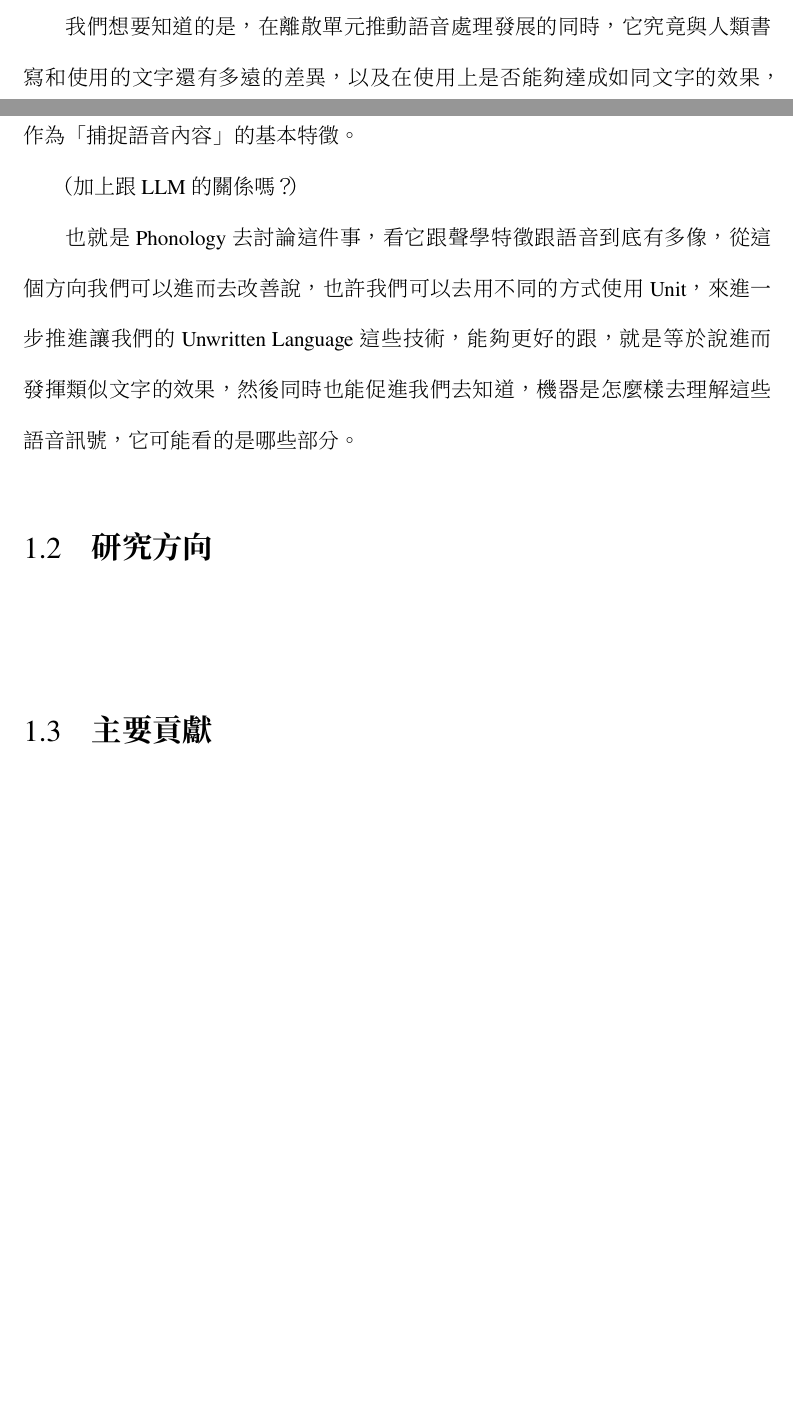
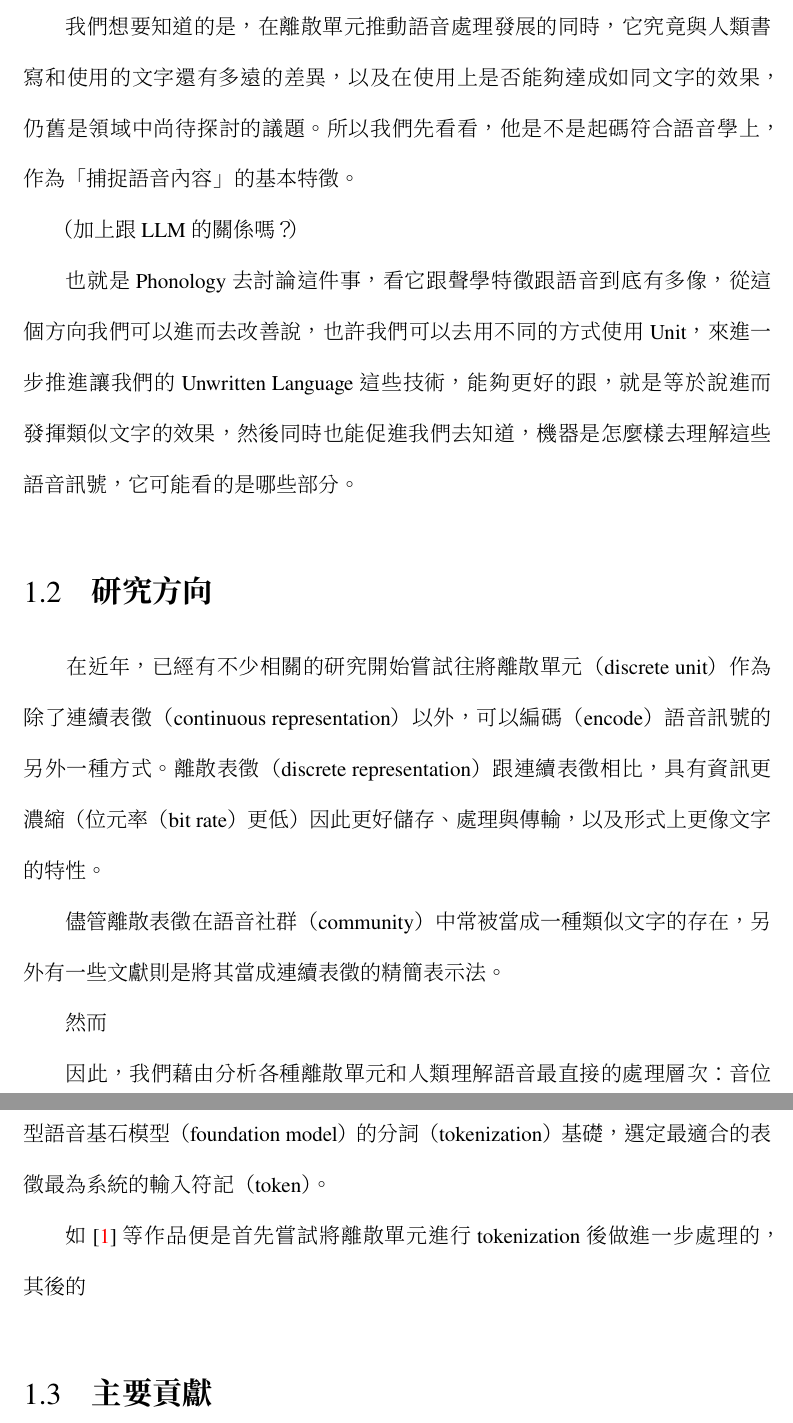
Before and after one commit to jeffeuxMartin/truth_report_research, a LaTeX thesis (thesis.tex, which reads chapters/chapter1.tex): two parts of pages 2 and 3 of 12 before the commit and two parts of pages 3 and 4 of 12 after it, joined at a grey line, cut so that both start at the same text, the shorter picture padded with empty space. The pictures show the PDF file thesis.pdf that the author committed with the source.

Commit message:
merged at 西元2024年05月08日 (週三) 16時44分29秒 CST

```diff
--- a/chapters/chapter1.tex
+++ b/chapters/chapter1.tex
@@ -26,7 +39,35 @@
 
 \section{研究方向}
 
+%%%     於是我們對這些離散單元進行了單一的分析
+%%%     另外，因為人類的音素往往是超過一個音框的單位
+%%%     因此推測離散單元單一本身會抓取到的是更加細緻的特徵
+%%%
+%%%     那為了找出更加符合人類文字認知的表示符號
+%%%     因此我們採用文字那邊常用的分詞器
+%%%     // 可能要紀錄 rate 來證明這件事了
+%%%     嘗試看看可否找出更接近人們認知信息率的符號，以其這種機器抓出
+%%% 來的 fine structure 可以更往人類的文字靠近
+%%%
+%%%     具體方法是，針對這些抓出來的 unit 跟 piece, 我們去算 purtiy,
+%%% pmni, segmentation 這些指標，看看他們是不是真的跟人類 top down
+%%% 標註出來的的 phoneme label 有統計上的一致性。
+%%%
+%%%     最後我們嘗試做在 PR 或 ASR 上，驗證這個一致性不是僅僅在統計數
+%%% 據上顯現，也是可以在應用上得到幫助的。
+
+　　在近年，已經有不少相關的研究開始嘗試往將離散單元（discrete unit）作為除了連續表徵（continuous representation）以外，可以編碼（encode）語音訊號的另外一種方式。離散表徵（discrete representation）跟連續表徵相比，具有資訊更濃縮（位元率（bit rate）更低）因此更好儲存、處理與傳輸，以及形式上更像文字的特性。
+
+    儘管離散表徵在語音社群（community）中常被當成一種類似文字的存在，另外有一些文獻則是將其當成連續表徵的精簡表示法。
+
+    然而
+
+    因此，我們藉由分析各種離散單元和人類理解語音最直接的處理層次：音位（phoneme）之間的關係，並將兩者進行各種統計上的序列比較，可以作為訓練大型語音基石模型（foundation model）的分詞（tokenization）基礎，選定最適合的表徵最為系統的輸入符記（token）。
+
+    如 \cite{wu2023wav2seq} 等作品便是首先嘗試將離散單元進行 tokenization 後做進一步處理的，其後的
+
+
 \section{主要貢獻}  % 有什麼
 
-結果我們發現，藉由觀察這些 unit 並嘗試藉由分詞演算法找出更 high-level 的單位之後，我們觀察到這些機器學習 figure out 的「偽標記」一定程度上的符合了人類音素的特性，因此可以當成某種類似拼音文字的存在。當然這跟人類真正使用的拼音文字仍有距離，
+　　結果我們發現，藉由觀察這些 unit 並嘗試藉由分詞演算法找出更 high-level 的單位之後，我們觀察到這些機器學習 figure out 的「偽標記」一定程度上的符合了人類音素的特性，因此可以當成某種類似拼音文字的存在。當然這跟人類真正使用的拼音文字仍有距離，
 % // 難道可以探討 text 是不是一種 speech tokenization 過程嗎？
@@ -33,14 +76,5 @@
 
-因此雖然無法直接當成 exact 的文字使用，一些人類的標注還是需要的，不過透過 ML 我們已經可以盡量更有效的利用珍貴的標注資料，幫助那些尚不容易取得文字的語言發展語音語言科技，以協助保存他們的語言。
-
-% // 問題是，有些語音任務並不需要抽內容嗎？
 
 \section{章節安排}
 
-　　由於本論文是以剖析既有的語音離散表徵為主軸，因此就
-相關研究方面需要從各角度入手，單獨成一章節。接著我們會
-從單一的離散單元，以及將單元視為像文字的字符
-（character）並進行分詞演算法兩種對語音離散單元處理的
-層次分別成章進行分析，最後將這些表徵嘗試做在語音的任務
-上，以驗證其具有一定的語音表徵能力，且能保留語音學的特
-徵。
+　　由於本論文是以剖析既有的語音離散表徵為主軸，因此就相關研究方面需要從各角度入手，單獨成一章節。接著我們會從單一的離散單元，以及將單元視為像文字的字符（character）並進行分詞演算法兩種對語音離散單元處理的層次分別成章進行分析，最後將這些表徵嘗試做在語音的任務上，以驗證其具有一定的語音表徵能力，且能保留語音學的特徵。
```
Also changed, not shown: 0.pdf, thesis.bbl, thesis.pdf, chapters/chapter1.tex (15 more changed lines), 1 other file.
